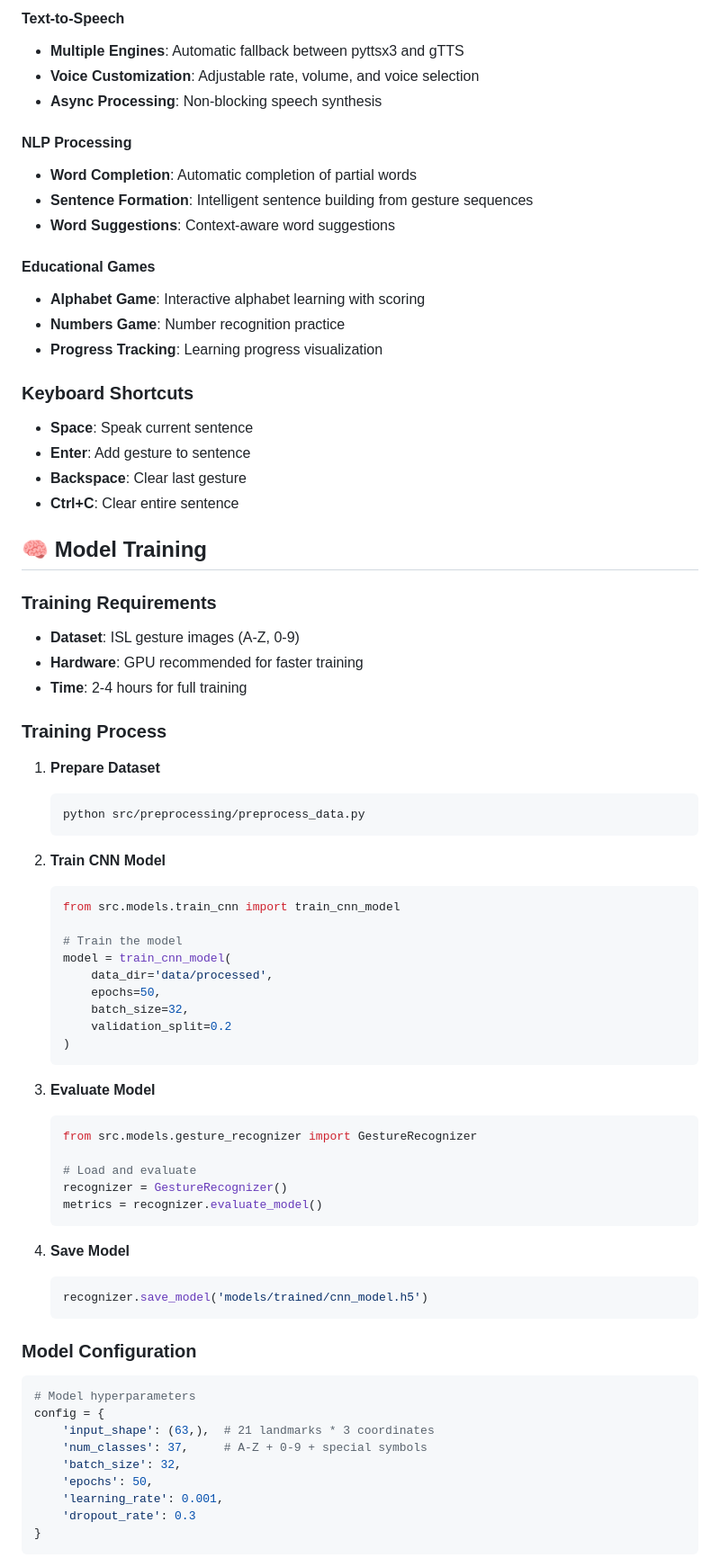
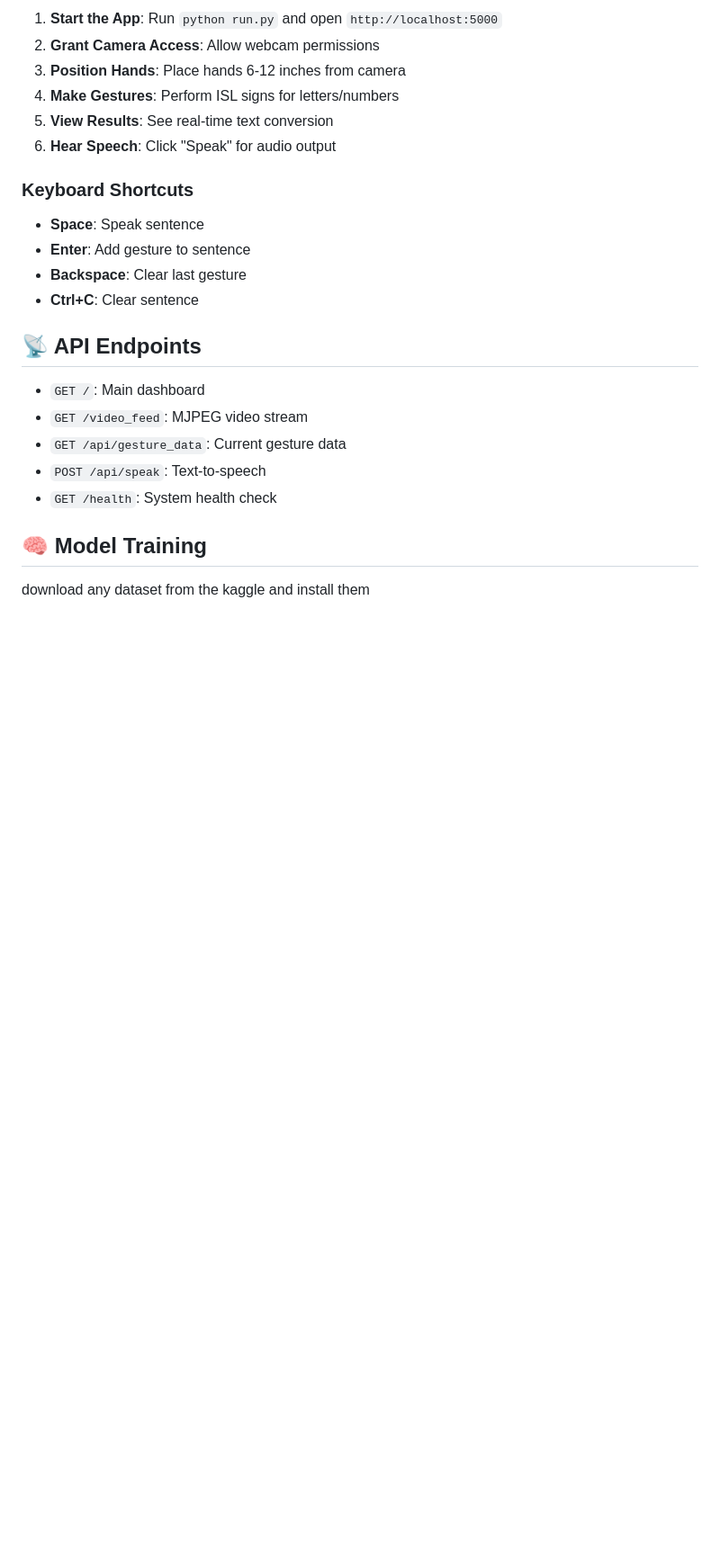
Before and after one commit to gauravp379/isl-gesture-recognition, a Markdown page: README.md, the part around the change printed below. Shown: that part at 90% size. Rendered like a GitHub page; blank space fills up the shorter version.

````diff
--- a/README.md
+++ b/README.md
@@ -45,78 +76,25 @@ An AI-powered real-time gesture recognition system that interprets Indian Sign L
-#### Text-to-Speech
-- **Multiple Engines**: Automatic fallback between pyttsx3 and gTTS
-- **Voice Customization**: Adjustable rate, volume, and voice selection
-- **Async Processing**: Non-blocking speech synthesis
-
-#### NLP Processing
-- **Word Completion**: Automatic completion of partial words
-- **Sentence Formation**: Intelligent sentence building from gesture sequences
-- **Word Suggestions**: Context-aware word suggestions
-
-#### Educational Games
-- **Alphabet Game**: Interactive alphabet learning with scoring
-- **Numbers Game**: Number recognition practice
-- **Progress Tracking**: Learning progress visualization
+1. **Start the App**: Run `python run.py` and open `http://localhost:5000`
+2. **Grant Camera Access**: Allow webcam permissions
+3. **Position Hands**: Place hands 6-12 inches from camera
+4. **Make Gestures**: Perform ISL signs for letters/numbers
+5. **View Results**: See real-time text conversion
+6. **Hear Speech**: Click "Speak" for audio output
 
 ### Keyboard Shortcuts
-
-- **Space**: Speak current sentence
+- **Space**: Speak sentence
 - **Enter**: Add gesture to sentence
 - **Backspace**: Clear last gesture
-- **Ctrl+C**: Clear entire sentence
+- **Ctrl+C**: Clear sentence
+
+## 📡 API Endpoints
+
+- `GET /`: Main dashboard
+- `GET /video_feed`: MJPEG video stream
+- `GET /api/gesture_data`: Current gesture data
+- `POST /api/speak`: Text-to-speech
+- `GET /health`: System health check
 
 ## 🧠 Model Training
 
-### Training Requirements
+download any dataset from the kaggle and install them
 
-- **Dataset**: ISL gesture images (A-Z, 0-9)
-- **Hardware**: GPU recommended for faster training
-- **Time**: 2-4 hours for full training
-
-### Training Process
-
-1. **Prepare Dataset**
-   ```bash
-   python src/preprocessing/preprocess_data.py
-   ```
-
-2. **Train CNN Model**
-   ```python
-   from src.models.train_cnn import train_cnn_model
-
-   # Train the model
-   model = train_cnn_model(
-       data_dir='data/processed',
-       epochs=50,
-       batch_size=32,
-       validation_split=0.2
-   )
-   ```
-
-3. **Evaluate Model**
-   ```python
-   from src.models.gesture_recognizer import GestureRecognizer
-
-   # Load and evaluate
-   recognizer = GestureRecognizer()
-   metrics = recognizer.evaluate_model()
-   ```
-
-4. **Save Model**
-   ```python
-   recognizer.save_model('models/trained/cnn_model.h5')
-   ```
-
-### Model Configuration
-
-```python
-# Model hyperparameters
-config = {
-    'input_shape': (63,),  # 21 landmarks * 3 coordinates
-    'num_classes': 37,     # A-Z + 0-9 + special symbols
-    'batch_size': 32,
-    'epochs': 50,
-    'learning_rate': 0.001,
-    'dropout_rate': 0.3
-}
-```
-
````
Also changed, not shown: other parts of README.md (+67 -128 lines).
